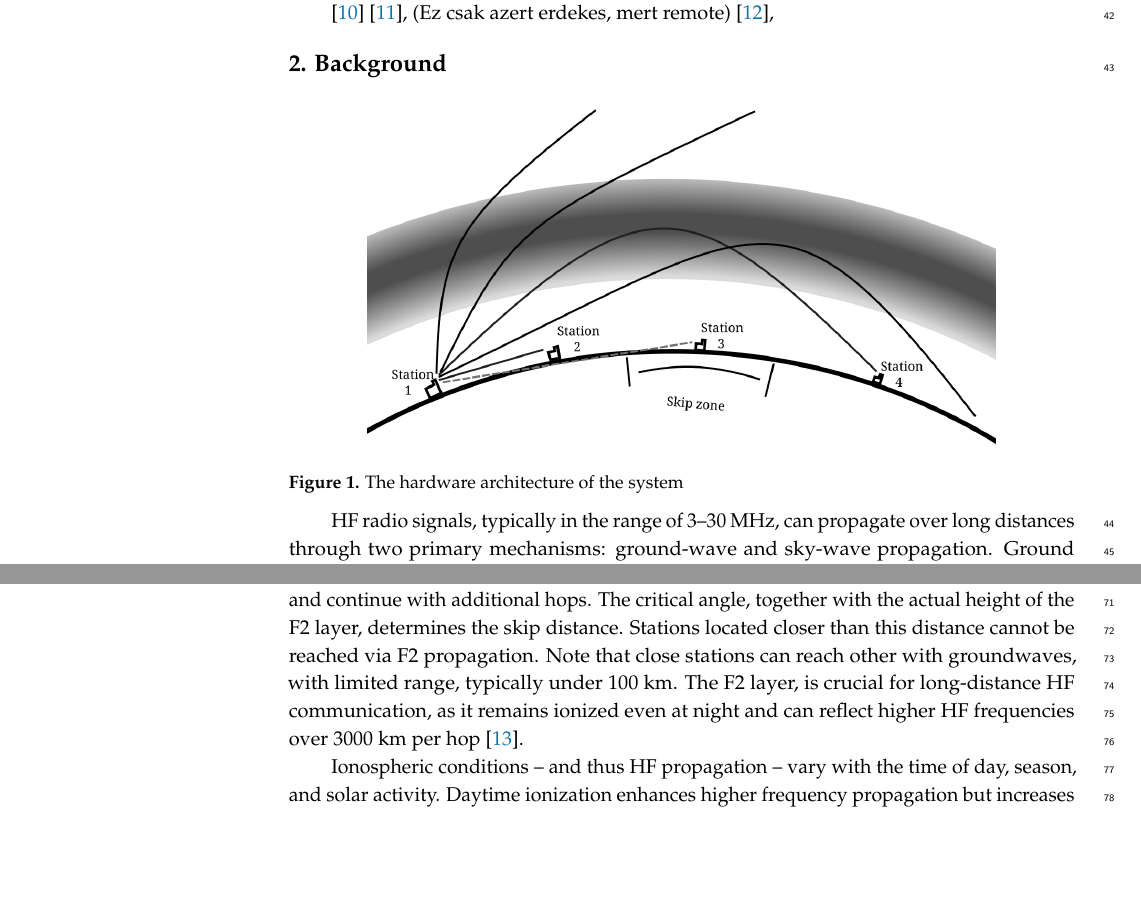
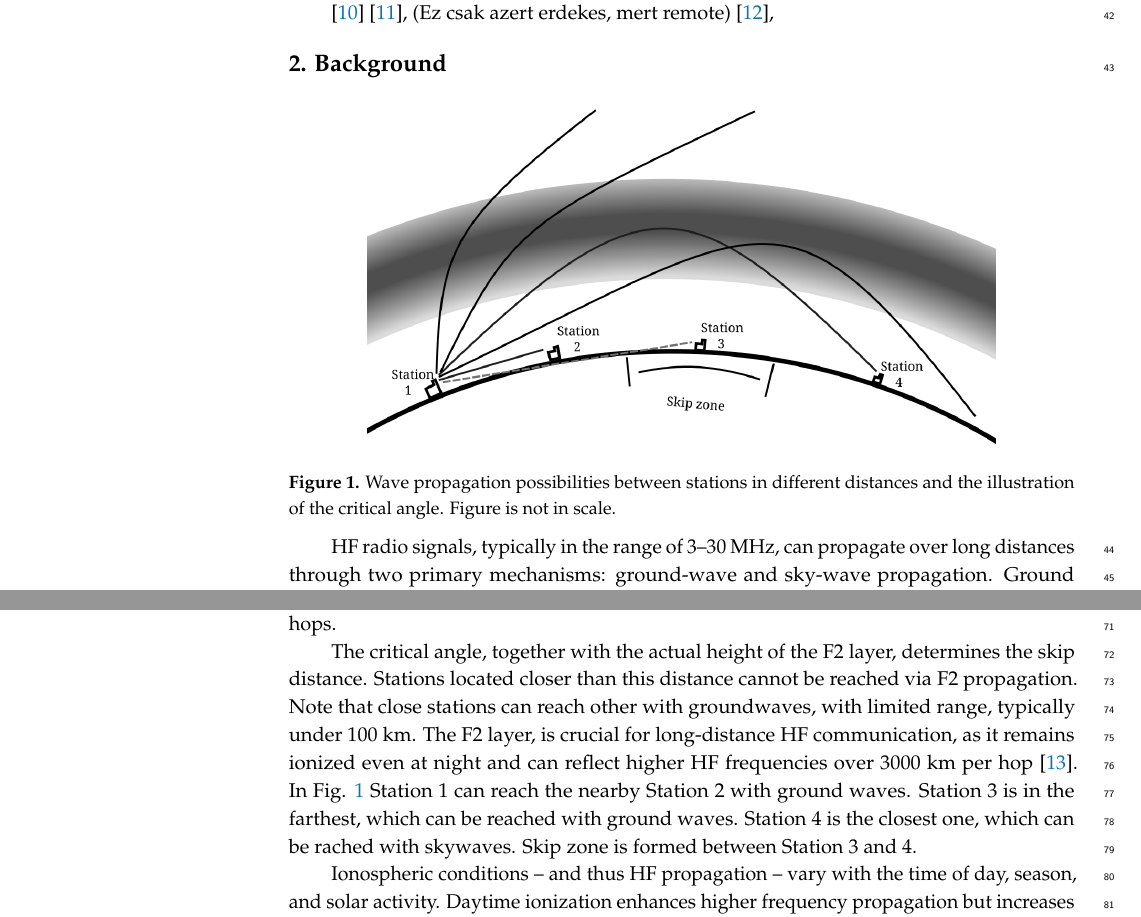
Before and after one commit to Antiemes/AIS_2024_FT8, a LaTeX paper (vakulya-signals2025-ft8.tex): two parts of pages 2 and 3 of 12, joined at a grey line, cut so that both start at the same text, the shorter picture padded with empty space. Compiled offline with pdfLaTeX.

Commit message:
F2 layer things explanation

```diff
--- a/vakulya-signals2025-ft8.tex
+++ b/vakulya-signals2025-ft8.tex
@@ -153,7 +153,7 @@ propagation research.
 \begin{figure}[htbp]
 	\centering
 	\includegraphics[width=.8\textwidth]{fig/layers.png}
-	\caption{The hardware architecture of the system}
+	\caption{Wave propagation possibilities between stations in different distances and the illustration of the critical angle. Figure is not in scale.}
 	\label{fig-layers}
 \end{figure}
 
@@ -189,14 +189,20 @@ both the conditions within the F2 layer and the operating frequency. When a
 skywave enters the F2 layer at an angle greater than this critical value, it is
 refracted away and fails to return to Earth, making reception impossible.
 Conversely, if the incidence angle is smaller, the wave is refracted back
-toward the ground (see Fig. \ref{fig-layers}), where it can reflect and
-continue with additional hops. The critical angle, together with the actual
+toward the ground. where it can reflect and
+continue with additional hops.
+
+The critical angle, together with the actual
 height of the F2 layer, determines the skip distance. Stations located closer
 than this distance cannot be reached via F2 propagation. Note that close stations
 can reach other with groundwaves, with limited range, typically under 100 km.
 The F2 layer, is crucial for long-distance HF communication, as it remains
 ionized even at night and can reflect higher HF frequencies over 3000 km per
 hop \cite{lusis1983hf}.
+In Fig. \ref{fig-layers} Station 1 can reach the nearby Station 2 with ground waves.
+Station 3 is in the farthest, which can be reached with ground waves. Station 4
+is the closest one, which can be rached with skywaves. Skip zone is formed between
+Station 3 and 4.
 
 Ionospheric conditions -- and thus HF propagation -- vary with the time of day,
 season, and solar activity. Daytime ionization enhances higher frequency
```
Also changed, not shown: review/reviewer_2.txt (+3 -0 lines), 1 other file.
